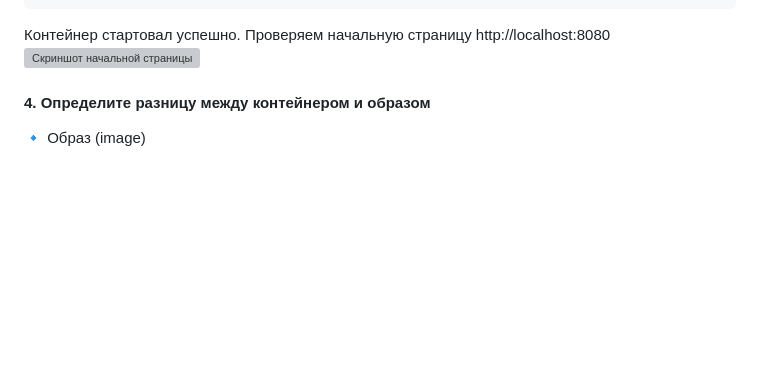
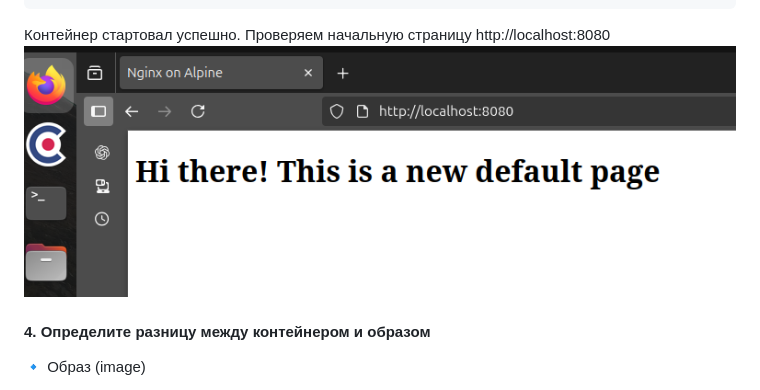
Before and after one commit to nn-otus/hw-19, a Markdown page: README.md, the part around the change. GitHub-like rendering; blank space fills up the shorter version; grey boxes are pictures that could not be loaded.

Commit message:
Update README.md
link to pics correction

````diff
--- a/README.md
+++ b/README.md
@@ -174,7 +174,7 @@ CONTAINER ID   IMAGE            COMMAND                  CREATED         STATUS
 user@u22ws:~/otus/hw-19$
 ```
 Контейнер стартовал успешно. Проверяем начальную страницу http://localhost:8080
-![Скриншот начальной страницы](browser_screenshot.png)
+![Скриншот начальной страницы](pics/browser_screenshot.png)
 
 #### 4. Определите разницу между контейнером и образом
 
````
